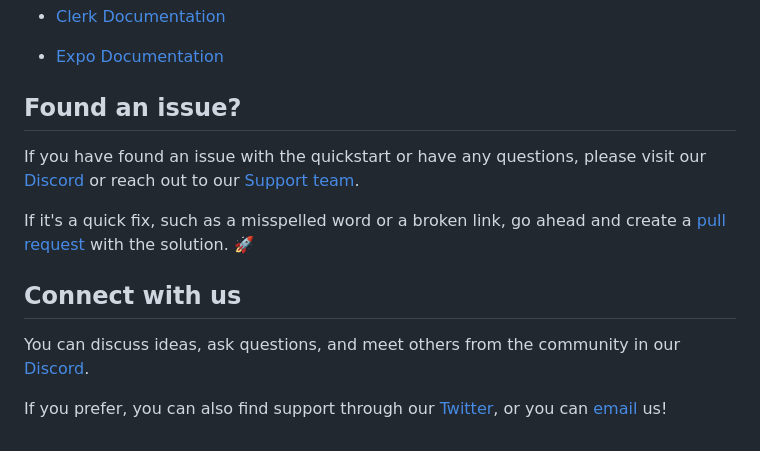
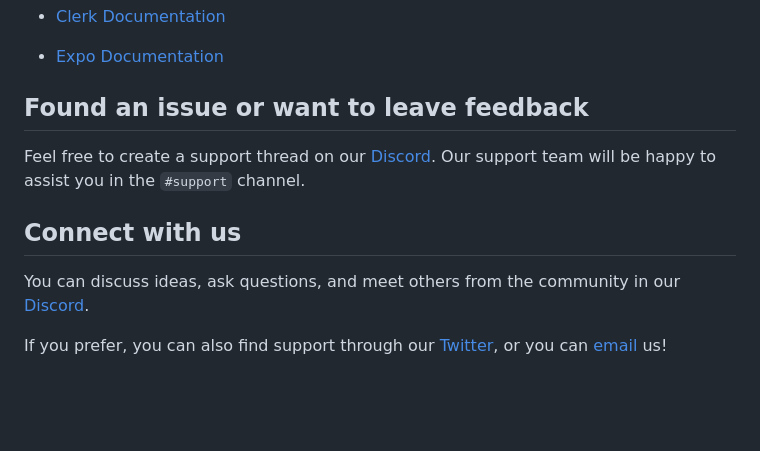
Before and after one commit to clerk/clerk-expo-quickstart, a Markdown page: README.md, the part around the change printed below. GitHub-like rendering; blank space fills up the shorter version.

Commit message:
Update links to Support channels

```diff
--- a/README.md
+++ b/README.md
@@ -65,11 +65,9 @@ To learn more about Clerk and Expo, check out the following resources:
 
 - [Expo Documentation](https://docs.expo.dev/)
 
-## Found an issue?
+## Found an issue or want to leave feedback
 
-If you have found an issue with the quickstart or have any questions, please visit our [Discord](https://clerk.com/discord) or reach out to our [Support team](mailto:support@clerk.dev).
-
-If it's a quick fix, such as a misspelled word or a broken link, go ahead and create a [pull request](https://github.com/clerk/clerk-expo-quickstart/pulls) with the solution. :rocket:
+Feel free to create a support thread on our [Discord](https://clerk.com/discord). Our support team will be happy to assist you in the `#support` channel.
 
 ## Connect with us
 
```
Also changed, not shown: other parts of README.md (+1 -1 lines).
